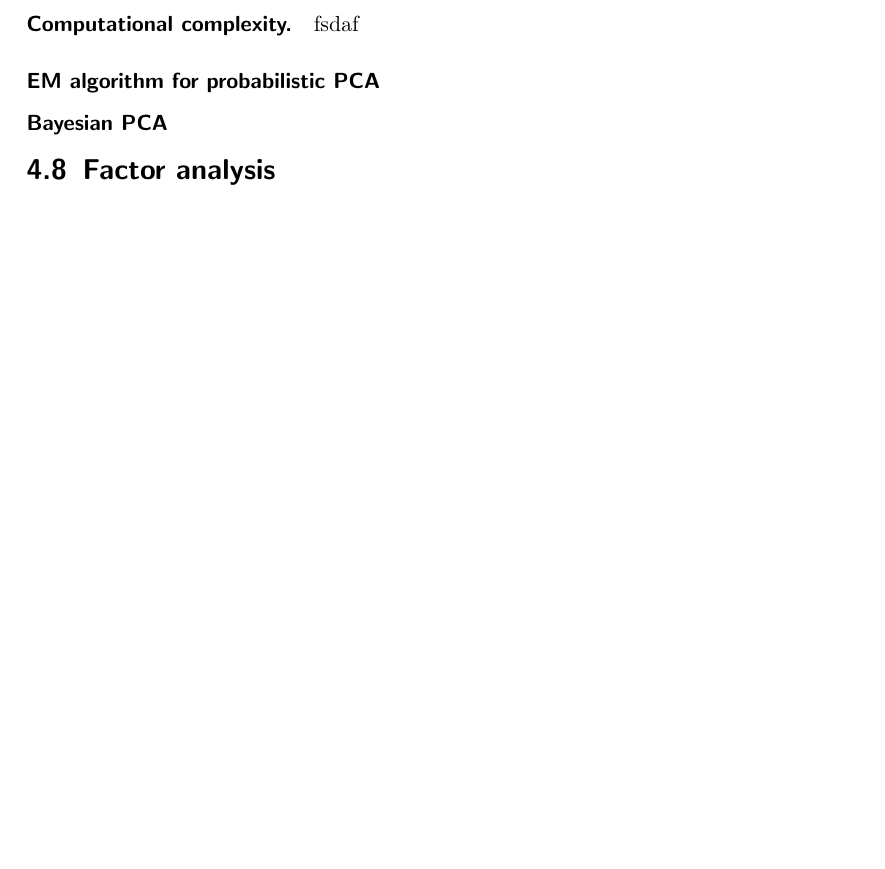
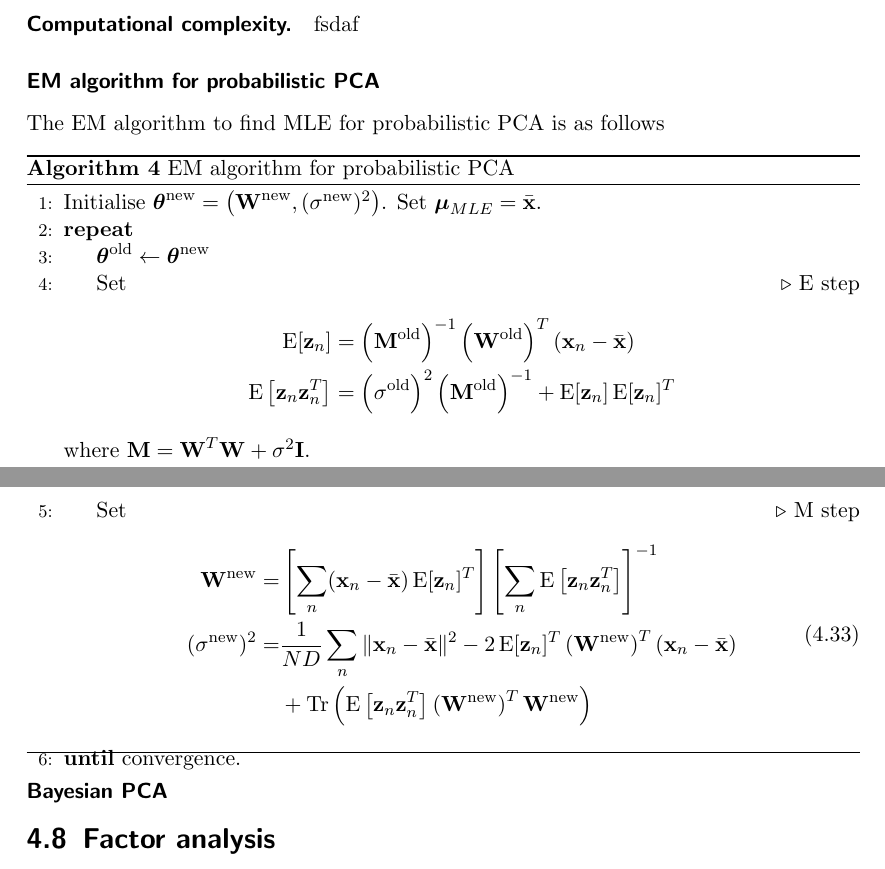
Before and after one commit to sk1ll3r/bayes, a LaTeX document (bayes.tex, which reads models/pca.tex): part of page 21 of 44 before the commit and two parts of pages 21 and 22 of 45 after it, the two joined at a grey line, cut so that both start at the same text, the shorter picture padded with empty space. Compiled offline with pdfLaTeX.

Commit message:
Added EM algorithm for PPCA

```diff
--- a/bayes.tex
+++ b/bayes.tex
@@ -54,6 +54,7 @@
 \newcommand*\mean[1]{\bar{#1}}
 \DeclareMathOperator{\diag}{diag}
 \DeclareMathOperator{\KL}{KL}
+\DeclareMathOperator{\Tr}{Tr}
 
 \renewcommand{\vec}[1]{\boldsymbol{\mathbf{#1}}}
 \newtheorem{definition}{Definition}[section]
--- a/models/pca.tex
+++ b/models/pca.tex
@@ -96,5 +96,28 @@ where $\vec u_1, \dotsc, \vec u_D$ and $\lambda_1, \dotsc, \lambda_D$ are eigenv
 \paragraph{Computational complexity.}  fsdaf
 
 \subsubsection{EM algorithm for probabilistic PCA}
+The EM algorithm to find MLE for probabilistic PCA is as follows
+\begin{algorithmbis}[EM algorithm for probabilistic PCA]\label{alg:models-pca-em}
+    \begin{algorithmic}[1]
+    \State Initialise $\vec \theta^{\text{new}} = \left(\vec W^{\text{new}}, (\sigma^{\text{new}})^2\right)$. Set $\vec \mu_{MLE} = \bar{\vec x}$.
+        \Repeat
+            \State $\vec \theta^{\text{old}} \gets \vec \theta^{\text{new}}$
+            \State Set \Comment E step
+                \begin{align*}
+                    \E[\vec z_n]                        &= \left(\vec M^{\text{old}}\right)^{-1} \left(\vec W^{\text{old}}\right)^T (\vec x_n - \bar{\vec x}) \\
+                    \E\left[\vec z_n \vec z_n^T\right]  &= \left(\sigma^{\text{old}}\right)^2 \left(\vec M^{\text{old}}\right)^{-1} + \E[\vec z_n]\E[\vec z_n]^T
+                \end{align*}
+                where $\vec M = \vec W^T \vec W + \sigma^2 \vec I$.
+            \State Set \Comment M step
+                \begin{equation}
+                \begin{split}
+                    \vec W^{\text{new}}     =   & \left[\sum_n (\vec x_n - \bar{\vec x})\E[\vec z_n]^T\right]\left[\sum_n \E\left[\vec z_n \vec z_n^T\right]\right]^{-1} \\
+                    (\sigma^{\text{new}})^2 =   & \frac{1}{ND} \sum_n \|\vec x_n - \bar{\vec x}\|^2 - 2\E[\vec z_n]^T\left(\vec W^{\text{new}}\right)^T(\vec x_n - \bar{\vec x}) \\
+                                                & + \Tr\left(\E\left[\vec z_n \vec z_n^T\right] \left(\vec W^{\text{new}}\right)^T \vec W^{\text{new}} \right)
+                \end{split}
+                \end{equation}
+        \Until{convergence.}
+    \end{algorithmic}
+\end{algorithmbis}
 
 \subsubsection{Bayesian PCA}
```
Also changed, not shown: bayes.pdf, models/pca.tex (4 more changed lines).
